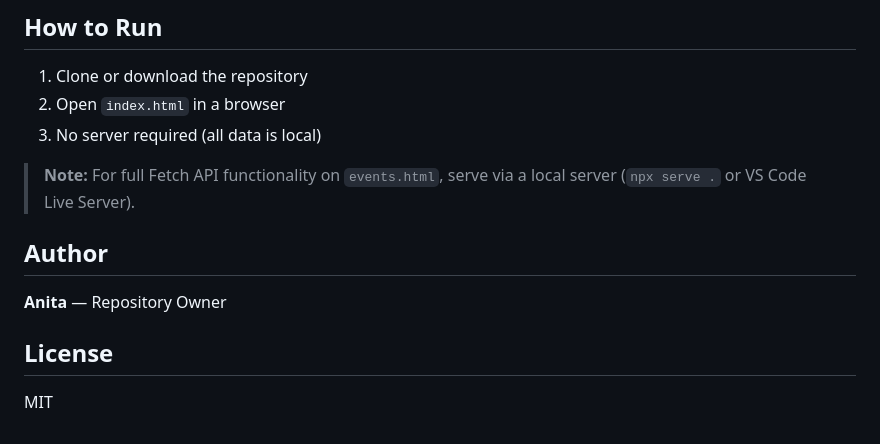
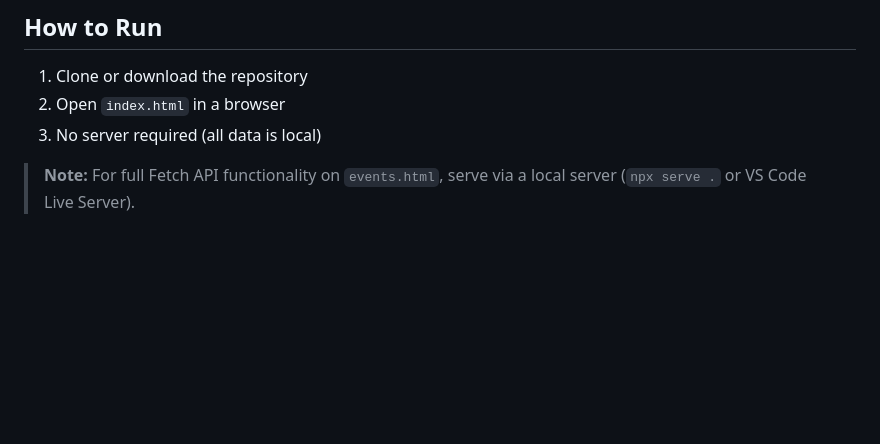
Before and after one commit to Anita123Tech/event-discovery-platform, a Markdown page: README.md, the part around the change. Rendered like a GitHub page; blank space fills up the shorter version.

Commit message:
Remove Author and License sections from README

```diff
--- a/README.md
+++ b/README.md
@@ -82,11 +82,3 @@ event-discovery-platform/
 3. No server required (all data is local)
 
 > **Note:** For full Fetch API functionality on `events.html`, serve via a local server (`npx serve .` or VS Code Live Server).
-
-## Author
-
-**Anita** — Repository Owner
-
-## License
-
-MIT
```
